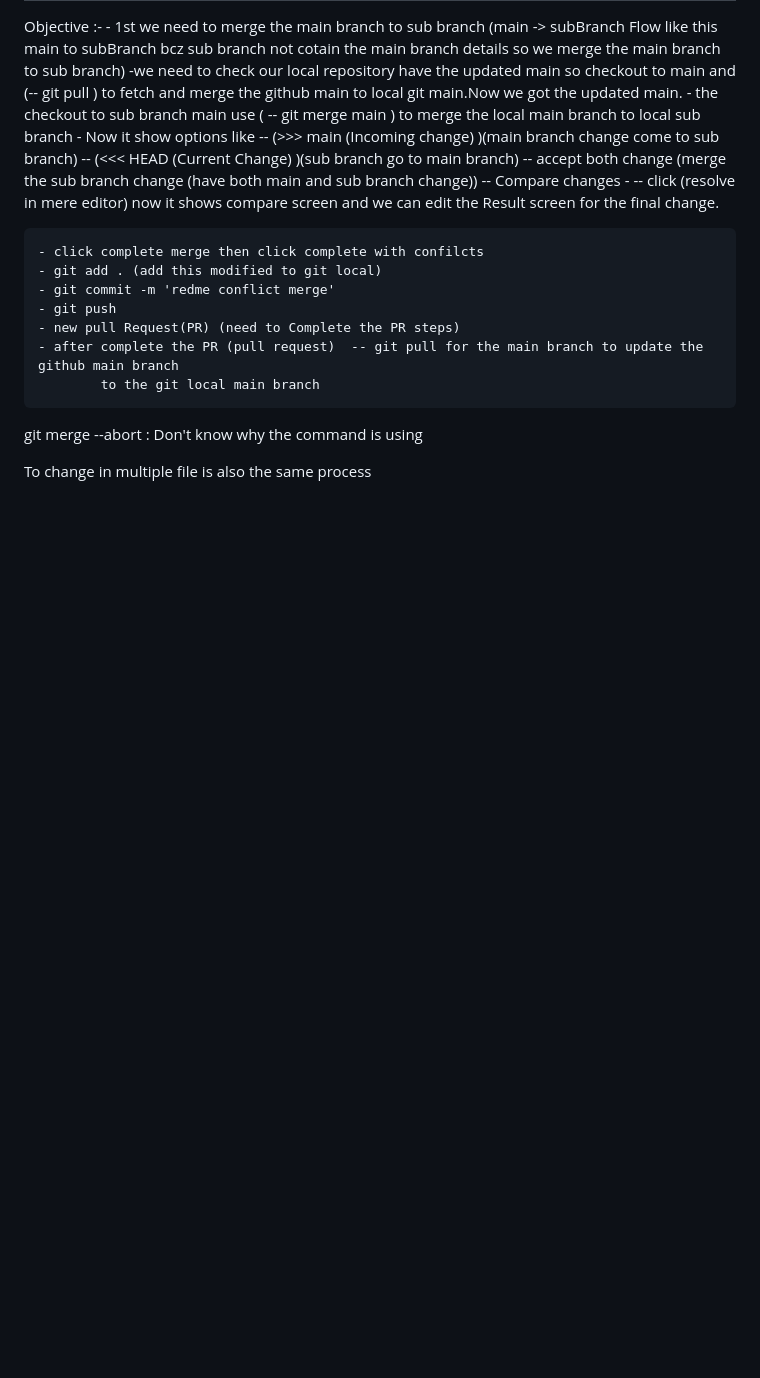
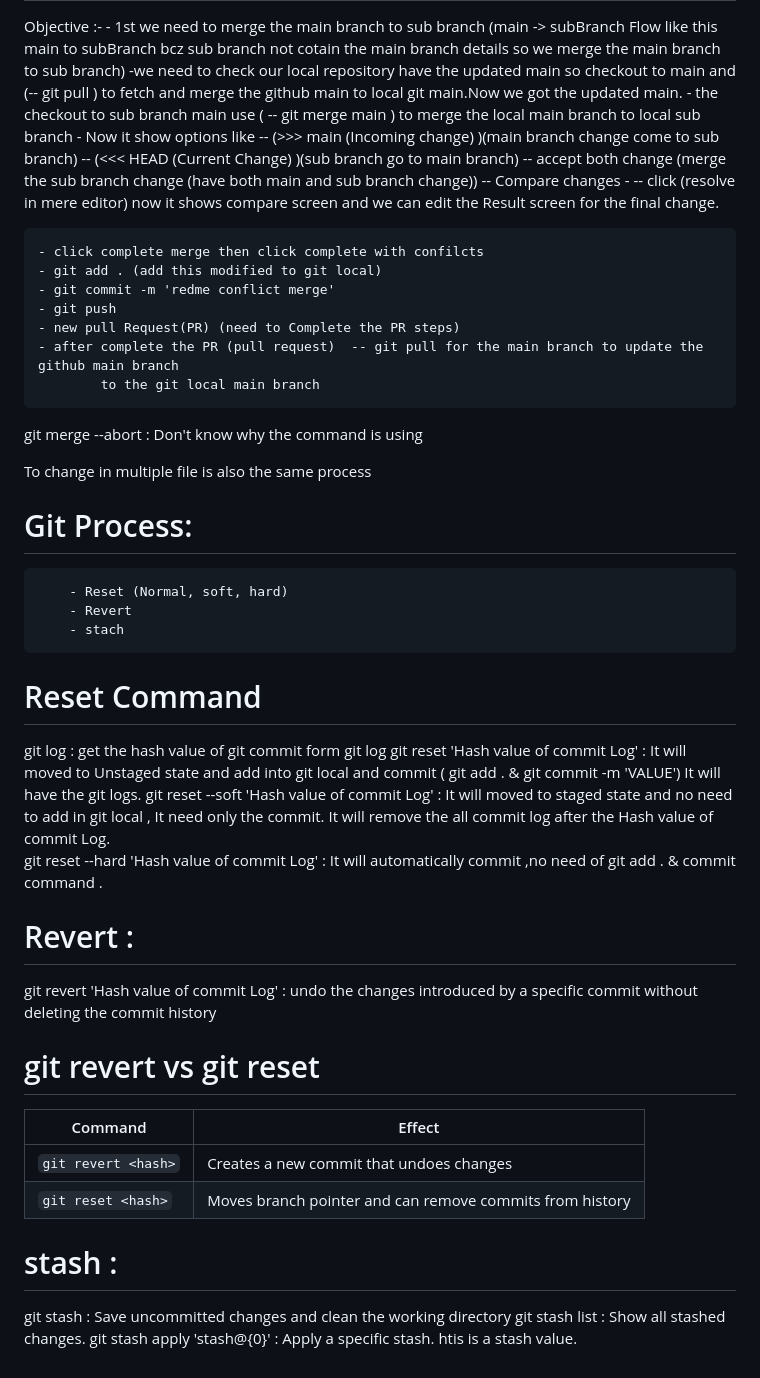
Before and after one commit to DhaneshPrabu/GIT-PROJECT, a Markdown page: readme.md, the part around the change. GitHub-like rendering; blank space fills up the shorter version.

Commit message:
commit the bug

```diff
--- a/readme.md
+++ b/readme.md
@@ -119,3 +119,38 @@ git merge --abort : Don't know why the command is using
 
 
 To change in multiple file is also the same process
+
+
+
+# Git Process:
+        - Reset (Normal, soft, hard)
+        - Revert
+        - stach
+
+
+# Reset Command
+
+git log : get the hash value of git commit form git log
+git reset 'Hash value of commit Log' : It will moved to Unstaged state and add into git local and commit (
+                                           git add . & git commit -m 'VALUE') It will have the git logs.
+git reset --soft 'Hash value of commit Log' : It will moved to staged state and no need to add in git local ,   It need only the commit. It will remove the all commit log after the Hash value of commit Log.
+git reset --hard 'Hash value of commit Log' : It will automatically commit ,no need of git add . & commit command .
+
+# Revert :
+
+git revert 'Hash value of commit Log' :  undo the changes introduced by a specific commit without deleting the commit history
+
+
+# git revert vs git reset
+
+| Command             | Effect                                                   |
+| ------------------- | -------------------------------------------------------- |
+| `git revert <hash>` | Creates a new commit that undoes changes                 |
+| `git reset <hash>`  | Moves branch pointer and can remove commits from history |
+
+
+# stash :
+
+git stash : Save uncommitted changes and clean the working directory
+git stash list : Show all stashed changes.
+git stash apply 'stash@{0}' :  Apply a specific stash.  htis is a stash value.
```
